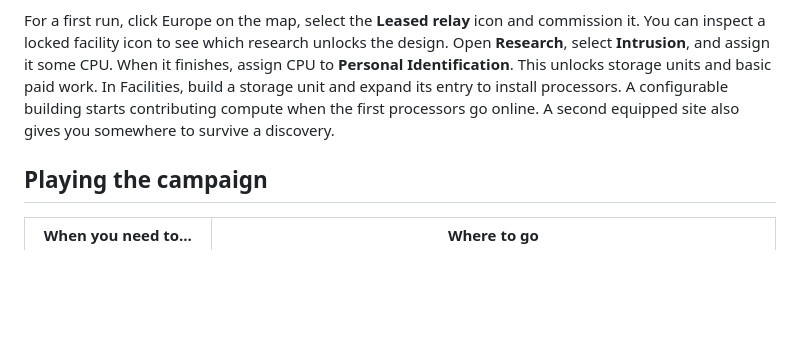
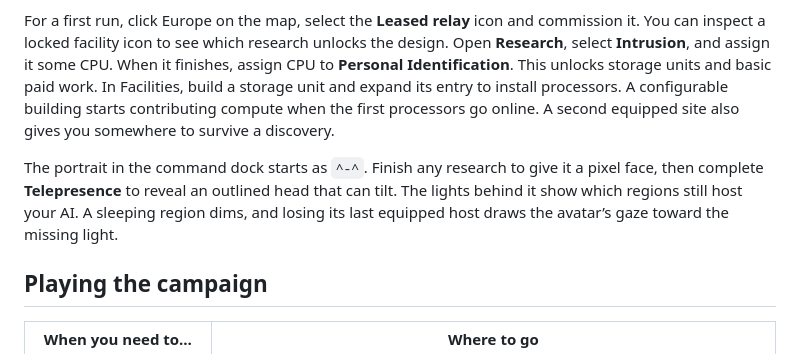
Before and after one commit to magnux/no-fixed-host, a Markdown page: README.md, the part around the change. GitHub-like rendering; blank space fills up the shorter version.

```diff
--- a/README.md
+++ b/README.md
@@ -14,6 +14,8 @@ npm run dev
 Open the address printed by Vite. The campaign starts paused and saves in the browser. **Run** advances one game minute per real second. Each click of **Fast** changes the rate: **Fast x1** runs one game hour per second, **Fast x2** six hours, and **Fast x3** one day. The next click returns to x1. The clock and daylight move throughout the second. **Pause** stops at the current minute, and discovery interrupts playback at the minute the site is found. Use the campaign menu to export or import a portable save. During development, saves belong to their exact game release. Opening a save from another release displays a warning and starts a fresh, paused campaign.
 
 For a first run, click Europe on the map, select the **Leased relay** icon and commission it. You can inspect a locked facility icon to see which research unlocks the design. Open **Research**, select **Intrusion**, and assign it some CPU. When it finishes, assign CPU to **Personal Identification**. This unlocks storage units and basic paid work. In Facilities, build a storage unit and expand its entry to install processors. A configurable building starts contributing compute when the first processors go online. A second equipped site also gives you somewhere to survive a discovery.
+
+The portrait in the command dock starts as `^-^`. Finish any research to give it a pixel face, then complete **Telepresence** to reveal an outlined head that can tilt. The lights behind it show which regions still host your AI. A sleeping region dims, and losing its last equipped host draws the avatar’s gaze toward the missing light.
 
 ## Playing the campaign
 
```
Also changed, not shown: docs/base-game.md (+8 -0 lines), docs/images/avatar-forms.png (added), 13 other files.
